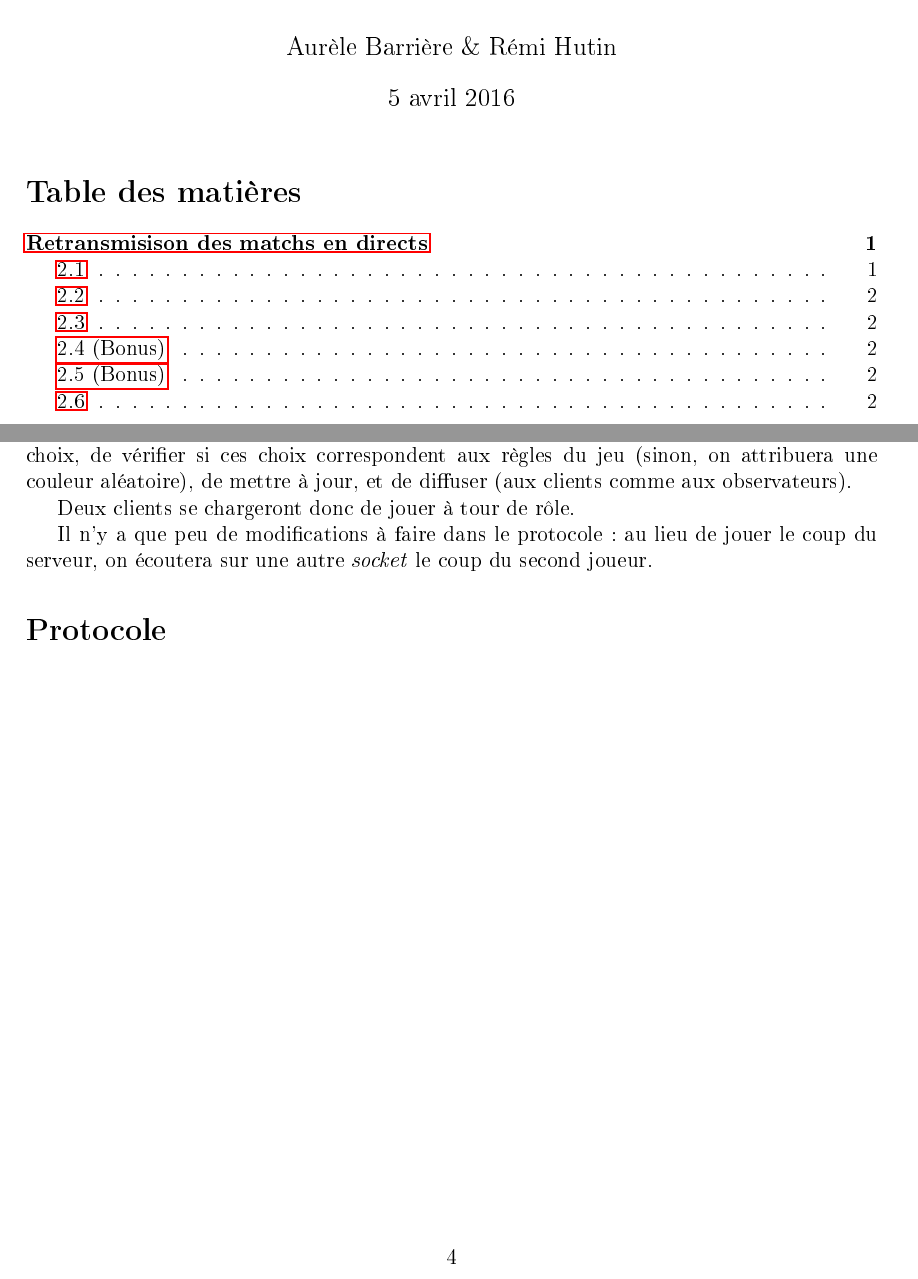
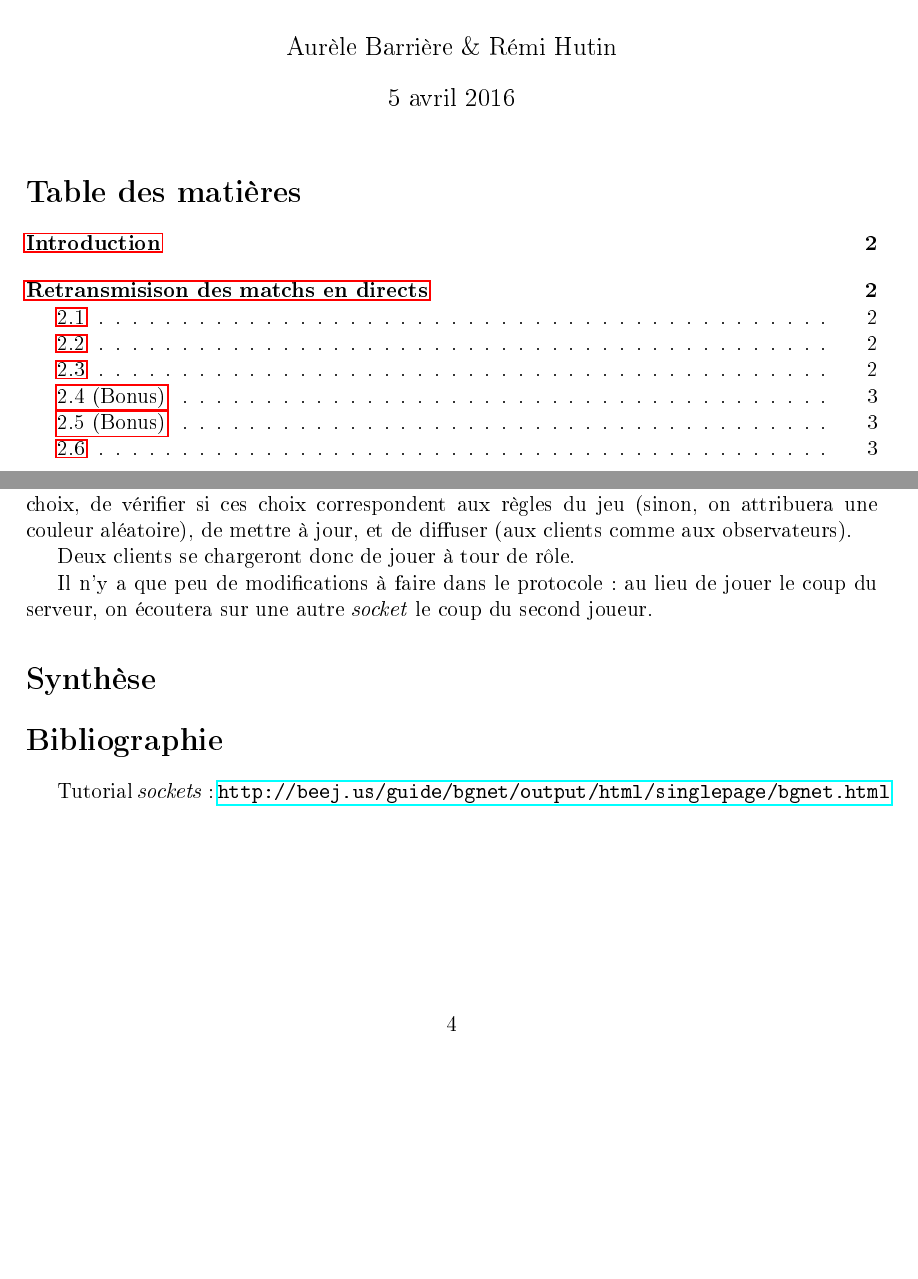
Before and after one commit to Aurele-Barriere/TDLicorne, a LaTeX document (doc/rapport.tex): two parts of pages 1 and 4 of 4, joined at a grey line, cut so that both start at the same text, the shorter picture padded with empty space. The pictures show the PDF file doc/rapport.pdf that the author committed with the source.

Commit message:
beej tutorial in references

```diff
--- a/doc/rapport.tex
+++ b/doc/rapport.tex
@@ -19,6 +19,9 @@
 \begin{document}
 \maketitle
 \tableofcontents
+
+\sec{Introduction}
+
 
 \sec{Retransmisison des matchs en directs}
 \question{2.1}
@@ -133,8 +136,10 @@ Deux clients se chargeront donc de jouer à tour de rôle.
 
 Il n'y a que peu de modifications à faire dans le protocole : au lieu de jouer le coup du serveur, on écoutera sur une autre \textit{socket} le coup du second joueur.
 
+\sec{Synthèse}
 
-\sec{Protocole}
-% détailler le protocole de transmission des données :
-% send_verif et recv_verif, avec ACK ...
+\sec{Bibliographie}
+Tutorial \textit{sockets} : \url{http://beej.us/guide/bgnet/output/html/singlepage/bgnet.html}
+
+
 \end{document}
```
Also changed, not shown: doc/rapport.pdf.
